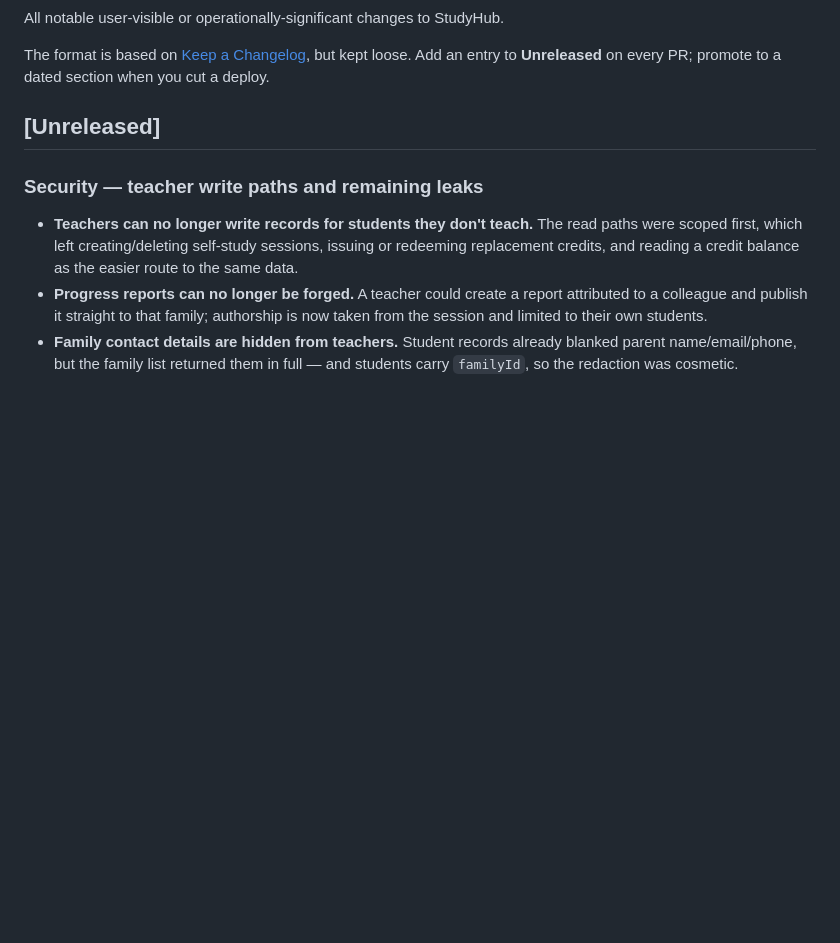
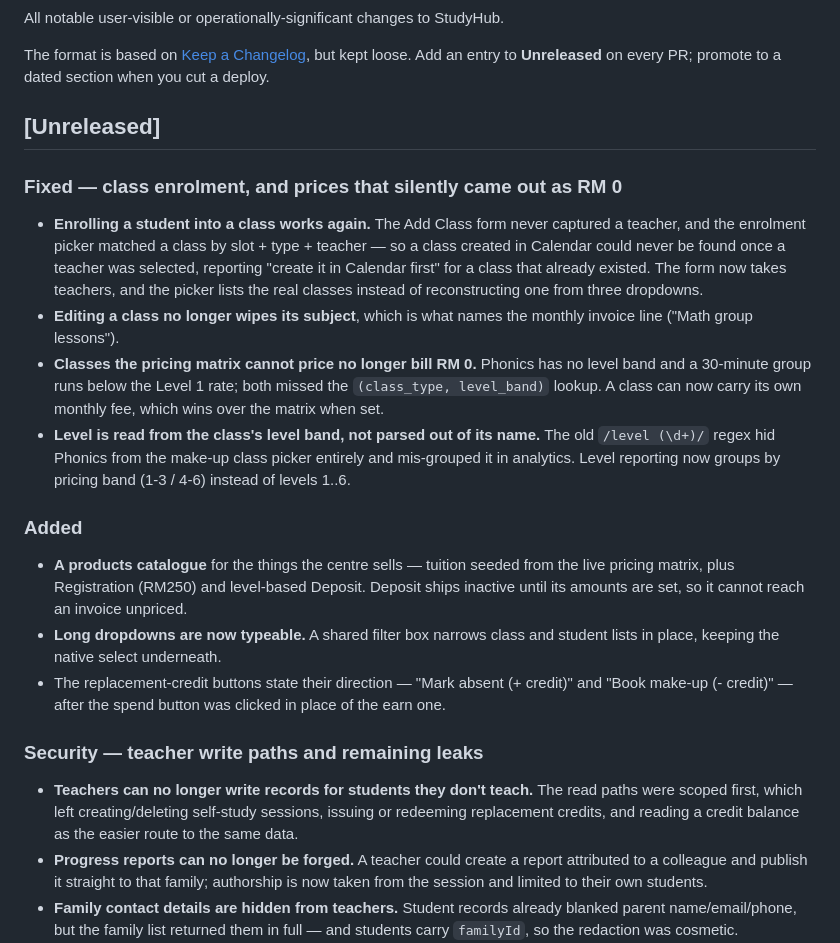
Before and after one commit to veyroxie/studyhub, a Markdown page: CHANGELOG.md, the part around the change. Drawn GitHub-style; blank space fills up the shorter version.

Commit message:
docs(changelog): record the enrolment and RM 0 pricing fixes

```diff
--- a/CHANGELOG.md
+++ b/CHANGELOG.md
@@ -7,6 +7,37 @@ but kept loose. Add an entry to **Unreleased** on every PR; promote to a
 dated section when you cut a deploy.
 
 ## [Unreleased]
+
+### Fixed — class enrolment, and prices that silently came out as RM 0
+
+- **Enrolling a student into a class works again.** The Add Class form never
+  captured a teacher, and the enrolment picker matched a class by slot + type +
+  teacher — so a class created in Calendar could never be found once a teacher
+  was selected, reporting "create it in Calendar first" for a class that already
+  existed. The form now takes teachers, and the picker lists the real classes
+  instead of reconstructing one from three dropdowns.
+- **Editing a class no longer wipes its subject**, which is what names the
+  monthly invoice line ("Math group lessons").
+- **Classes the pricing matrix cannot price no longer bill RM 0.** Phonics has
+  no level band and a 30-minute group runs below the Level 1 rate; both missed
+  the `(class_type, level_band)` lookup. A class can now carry its own monthly
+  fee, which wins over the matrix when set.
+- **Level is read from the class's level band, not parsed out of its name.** The
+  old `/level (\d+)/` regex hid Phonics from the make-up class picker entirely
+  and mis-grouped it in analytics. Level reporting now groups by pricing band
+  (1-3 / 4-6) instead of levels 1..6.
+
+### Added
+
+- **A products catalogue** for the things the centre sells — tuition seeded from
+  the live pricing matrix, plus Registration (RM250) and level-based Deposit.
+  Deposit ships inactive until its amounts are set, so it cannot reach an
+  invoice unpriced.
+- **Long dropdowns are now typeable.** A shared filter box narrows class and
+  student lists in place, keeping the native select underneath.
+- The replacement-credit buttons state their direction — "Mark absent
+  (+ credit)" and "Book make-up (- credit)" — after the spend button was clicked
+  in place of the earn one.
 
 ### Security — teacher write paths and remaining leaks
 
```
